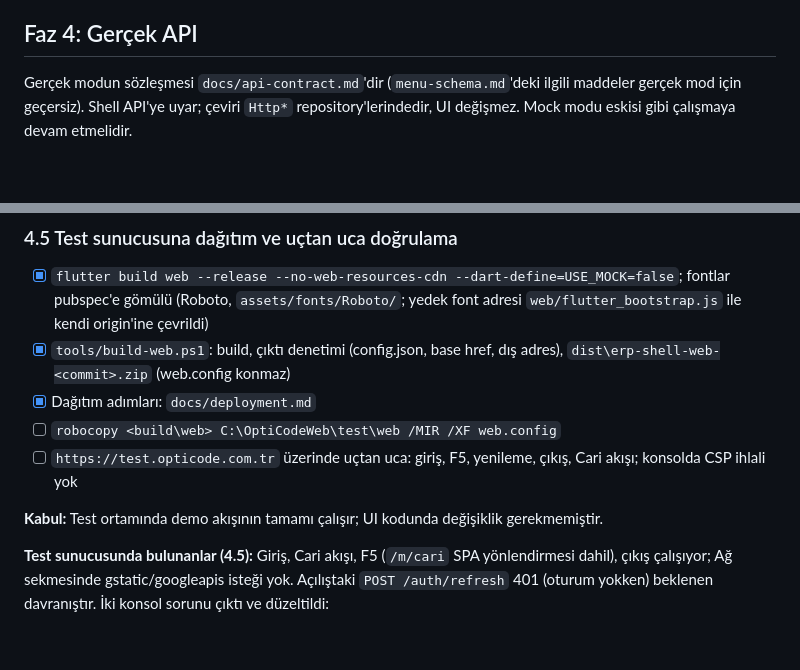
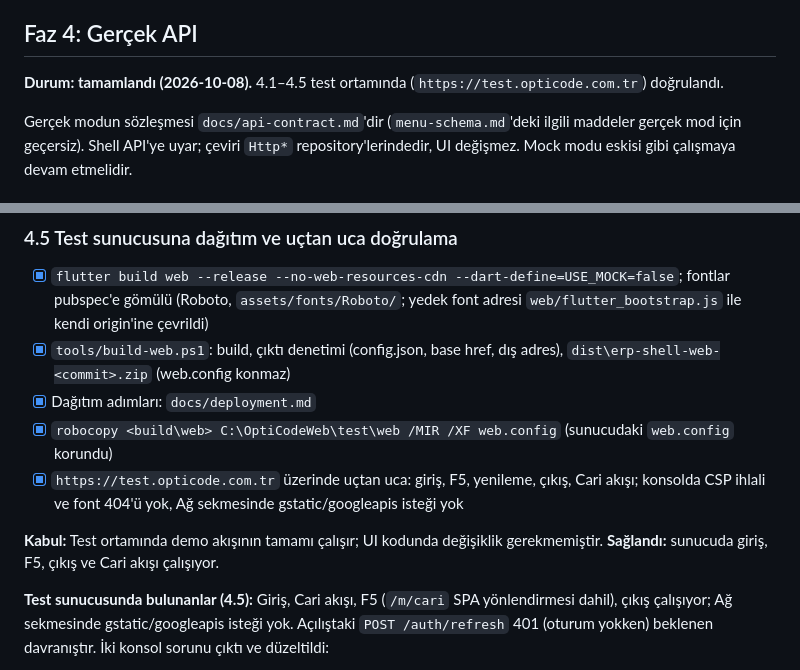
Before and after one commit to AbeTheOldApe/Erp-Shell, a Markdown page: docs/roadmap.md, 2 parts joined by grey strips. Drawn GitHub-style; blank space fills up the shorter version.

Commit message:
Close phase 4: mark 4.5 verified on the test server
- Check the robocopy and end-to-end boxes (login, F5, logout, Cari flow;
  no CSP violation, no font 404, no gstatic/googleapis request)
- Mark phase 4 as completed (2026-10-08)

Co-Authored-By: Claude Sonnet 5.5 <noreply@anthropic.com>

```diff
--- a/docs/roadmap.md
+++ b/docs/roadmap.md
@@ -112,6 +112,8 @@ Fazları sırayla uygula. Bir fazı bitirince kutuları işaretle. Ayrıntılı
 
 ## Faz 4: Gerçek API
 
+**Durum: tamamlandı (2026-10-08).** 4.1–4.5 test ortamında (`https://test.opticode.com.tr`) doğrulandı.
+
 Gerçek modun sözleşmesi `docs/api-contract.md`'dir (`menu-schema.md`'deki ilgili maddeler gerçek mod için geçersiz). Shell API'ye uyar; çeviri `Http*` repository'lerindedir, UI değişmez. Mock modu eskisi gibi çalışmaya devam etmelidir.
 
 ### 4.1 Hazırlık: dokümanlar, config.json, geliştirme proxy'si
@@ -168,10 +170,10 @@ Gerçek modun sözleşmesi `docs/api-contract.md`'dir (`menu-schema.md`'deki ilg
 - [x] `flutter build web --release --no-web-resources-cdn --dart-define=USE_MOCK=false`; fontlar pubspec'e gömülü (Roboto, `assets/fonts/Roboto/`; yedek font adresi `web/flutter_bootstrap.js` ile kendi origin'ine çevrildi)
 - [x] `tools/build-web.ps1`: build, çıktı denetimi (config.json, base href, dış adres), `dist\erp-shell-web-<commit>.zip` (web.config konmaz)
 - [x] Dağıtım adımları: `docs/deployment.md`
-- [ ] `robocopy <build\web> C:\OptiCodeWeb\test\web /MIR /XF web.config`
-- [ ] `https://test.opticode.com.tr` üzerinde uçtan uca: giriş, F5, yenileme, çıkış, Cari akışı; konsolda CSP ihlali yok
+- [x] `robocopy <build\web> C:\OptiCodeWeb\test\web /MIR /XF web.config` (sunucudaki `web.config` korundu)
+- [x] `https://test.opticode.com.tr` üzerinde uçtan uca: giriş, F5, yenileme, çıkış, Cari akışı; konsolda CSP ihlali ve font 404'ü yok, Ağ sekmesinde gstatic/googleapis isteği yok
 
-**Kabul:** Test ortamında demo akışının tamamı çalışır; UI kodunda değişiklik gerekmemiştir.
+**Kabul:** Test ortamında demo akışının tamamı çalışır; UI kodunda değişiklik gerekmemiştir. **Sağlandı:** sunucuda giriş, F5, çıkış ve Cari akışı çalışıyor.
 
 **Test sunucusunda bulunanlar (4.5):** Giriş, Cari akışı, F5 (`/m/cari` SPA yönlendirmesi dahil), çıkış çalışıyor; Ağ sekmesinde gstatic/googleapis isteği yok. Açılıştaki `POST /auth/refresh` 401 (oturum yokken) beklenen davranıştır. İki konsol sorunu çıktı ve düzeltildi:
 - [x] **CSP (Report-Only, ileride engelleme):** `index.html`'deki iki satır içi script (bağlam menüsü + `beforeunload` köprüsü, ilk kare dinleyicisi) `web/shell_boot.js` dosyasına taşındı; davranış aynı. Satır içi olay özniteliği yok. `tools/build-web.ps1` çıktıda satır içi script / olay özniteliği / `javascript:` bulursa hata verir ve zip yazmaz. (Satır içi `<style>` bloğu duruyor; CSP `style-src` kısıtlarsa ayrıca ele alınacak.)
```
